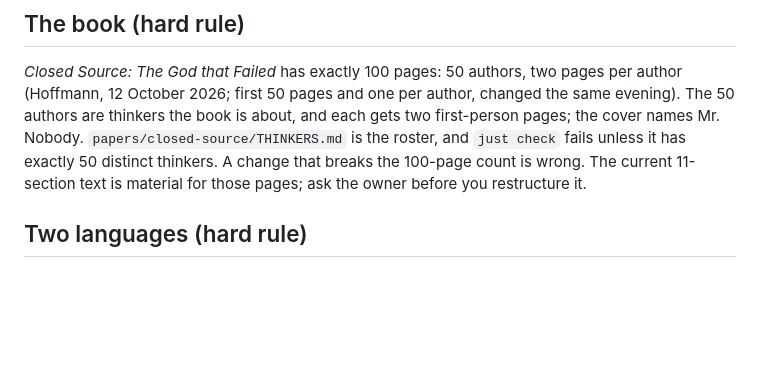
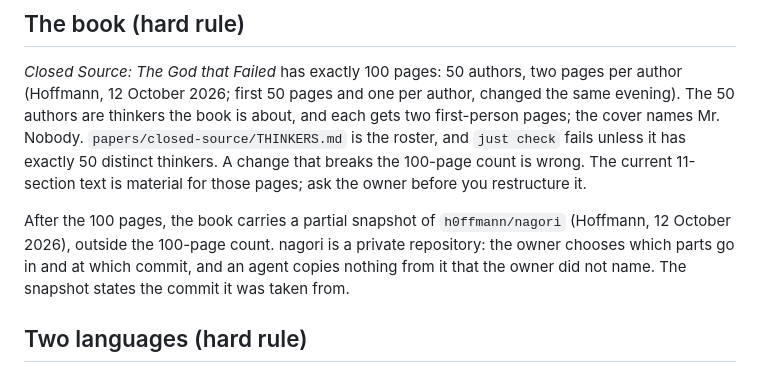
Before and after one commit to h0ffmann/closed-source, a Markdown page: AGENTS.md, the part around the change. Rendered like a GitHub page; blank space fills up the shorter version.

```diff
--- a/AGENTS.md
+++ b/AGENTS.md
@@ -38,6 +38,11 @@ authors are thinkers the book is about, and each gets two first-person pages; th
 Nobody. `papers/closed-source/THINKERS.md` is the roster, and `just check` fails unless it has
 exactly 50 distinct thinkers. A change that breaks the 100-page count is wrong. The current
 11-section text is material for those pages; ask the owner before you restructure it.
+
+After the 100 pages, the book carries a partial snapshot of `h0ffmann/nagori` (Hoffmann, 12
+October 2026), outside the 100-page count. nagori is a private repository: the owner chooses which
+parts go in and at which commit, and an agent copies nothing from it that the owner did not name.
+The snapshot states the commit it was taken from.
 
 ## Two languages (hard rule)
 
```
Also changed, not shown: .claude/project/request.md (+9 -0 lines), papers/closed-source/THINKERS.md (+3 -0 lines).
